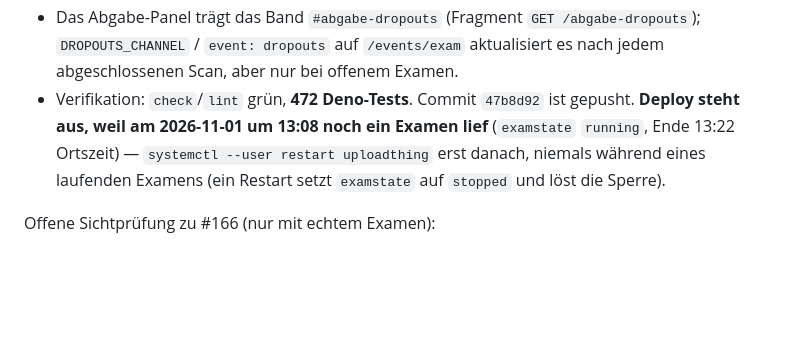
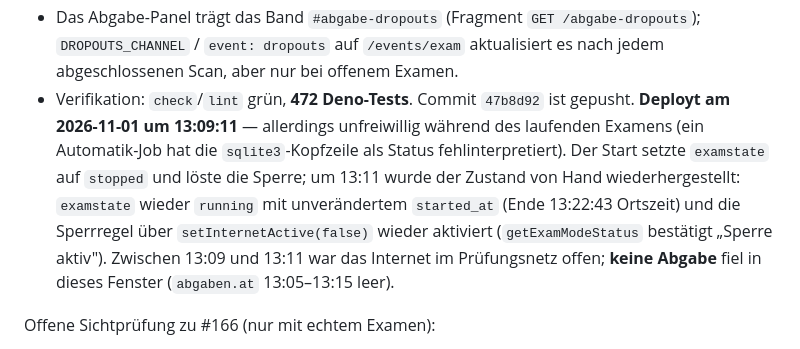
Before and after one commit to georgernstgraf/uploadthing, a Markdown page: docs/ai/HANDOFF.md, the part around the change. Rendered like a GitHub page; blank space fills up the shorter version.

```diff
--- a/docs/ai/HANDOFF.md
+++ b/docs/ai/HANDOFF.md
@@ -27,11 +27,16 @@ gilt:
   `/events/exam` aktualisiert es nach jedem abgeschlossenen Scan, aber nur
   bei offenem Examen.
 - Verifikation: `check`/`lint` grün, **472 Deno-Tests**. Commit
-  `47b8d92` ist gepusht. **Deploy steht aus, weil am 2026-11-01 um 13:08
-  noch ein Examen lief** (`examstate` `running`, Ende 13:22 Ortszeit) —
-  `systemctl --user restart uploadthing` erst danach, niemals während
-  eines laufenden Examens (ein Restart setzt `examstate` auf `stopped` und
-  löst die Sperre).
+  `47b8d92` ist gepusht. **Deployt am 2026-11-01 um 13:09:11** — allerdings
+  unfreiwillig während des laufenden Examens (ein Automatik-Job hat die
+  `sqlite3`-Kopfzeile als Status fehlinterpretiert). Der Start setzte
+  `examstate` auf `stopped` und löste die Sperre; um 13:11 wurde der
+  Zustand von Hand wiederhergestellt: `examstate` wieder `running` mit
+  unverändertem `started_at` (Ende 13:22:43 Ortszeit) und die Sperrregel
+  über `setInternetActive(false)` wieder aktiviert (`getExamModeStatus`
+  bestätigt „Sperre aktiv"). Zwischen 13:09 und 13:11 war das Internet im
+  Prüfungsnetz offen; **keine Abgabe** fiel in dieses Fenster
+  (`abgaben.at` 13:05–13:15 leer).
 
 Offene Sichtprüfung zu #166 (nur mit echtem Examen):
 1. WLAN am Schüler-Gerät trennen, wieder verbinden, abgeben → Abgabe geht
```
Also changed, not shown: docs/ai/PITFALLS.md (+1 -0 lines), docs/ai/STATE.md (+3 -2 lines).
